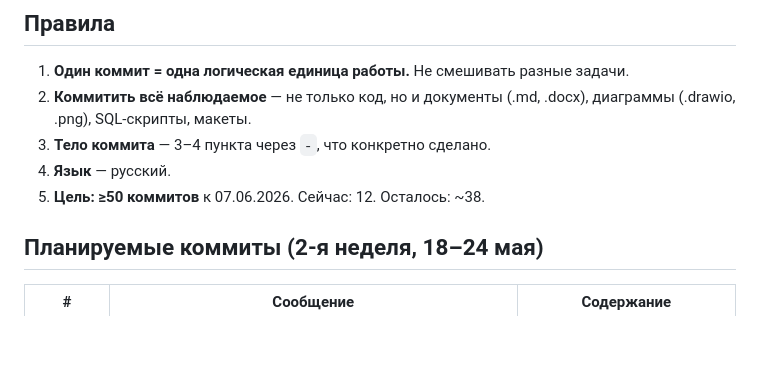
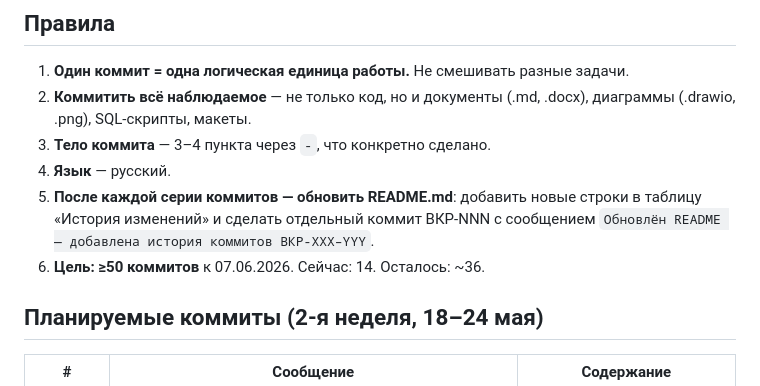
Before and after one commit to telenoiz/keypartner_app, a Markdown page: COMMIT_CONVENTIONS.md, the part around the change. Rendered like a GitHub page; blank space fills up the shorter version.

Commit message:
ВКР-010: Обновлены соглашения — добавлено правило обновления README
- Правило 5: после каждой серии коммитов обновлять README.md
- Обновлён счётчик: 14 коммитов сделано, осталось ~36

```diff
--- a/COMMIT_CONVENTIONS.md
+++ b/COMMIT_CONVENTIONS.md
@@ -45,7 +45,8 @@
 2. **Коммитить всё наблюдаемое** — не только код, но и документы (.md, .docx), диаграммы (.drawio, .png), SQL-скрипты, макеты.
 3. **Тело коммита** — 3–4 пункта через `-`, что конкретно сделано.
 4. **Язык** — русский.
-5. **Цель: ≥50 коммитов** к 07.06.2026. Сейчас: 12. Осталось: ~38.
+5. **После каждой серии коммитов — обновить README.md**: добавить новые строки в таблицу «История изменений» и сделать отдельный коммит ВКР-NNN с сообщением `Обновлён README — добавлена история коммитов ВКР-XXX–YYY`.
+6. **Цель: ≥50 коммитов** к 07.06.2026. Сейчас: 14. Осталось: ~36.
 
 ## Планируемые коммиты (2-я неделя, 18–24 мая)
 
```
